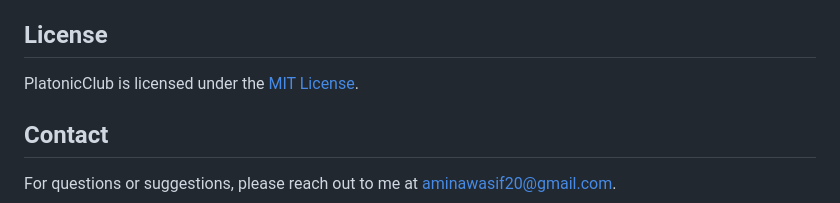
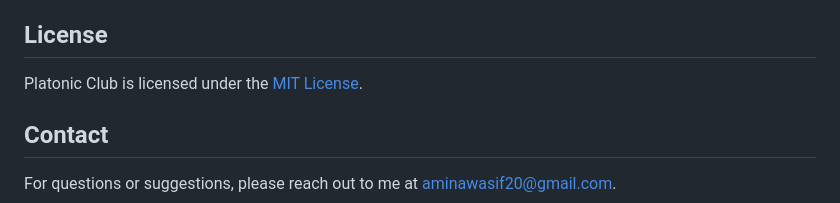
Before and after one commit to AW-2021/PlatonicClub-website, a Markdown page: README.md, the part around one of its changes. Rendered like a GitHub page.

```diff
--- a/README.md
+++ b/README.md
@@ -138,7 +138,7 @@ Attributes -------> id*, customer_id, name, email, number, message, image
 
 ## License
 
-PlatonicClub is licensed under the [MIT License](LICENSE).
+Platonic Club is licensed under the [MIT License](LICENSE).
 
 ## Contact
 
```
Also changed, not shown: other parts of README.md (+2 -2 lines).
